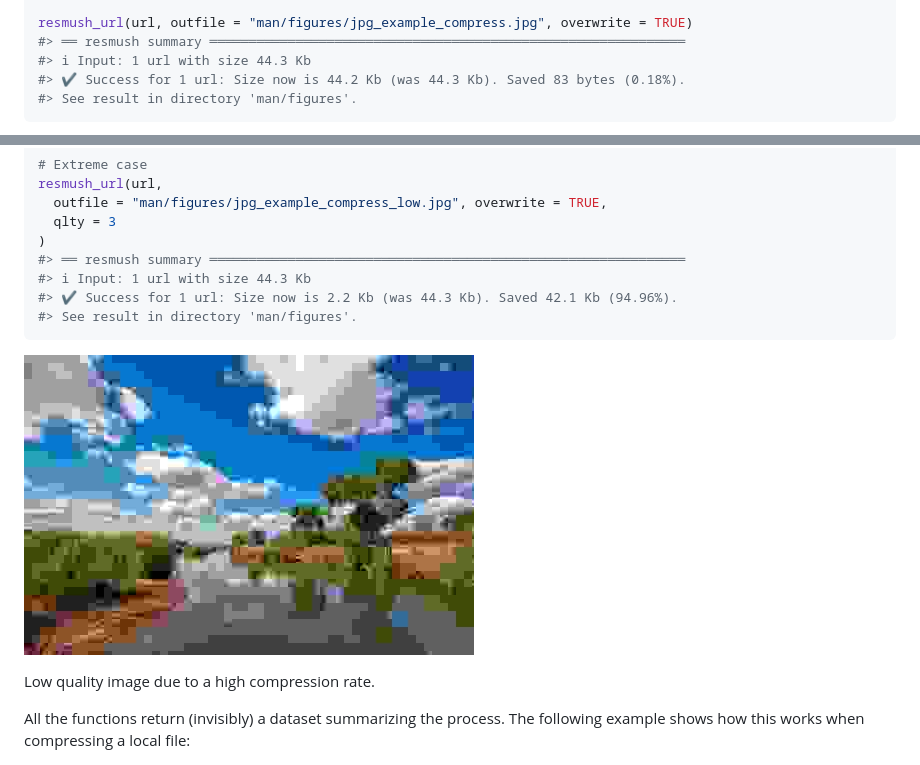
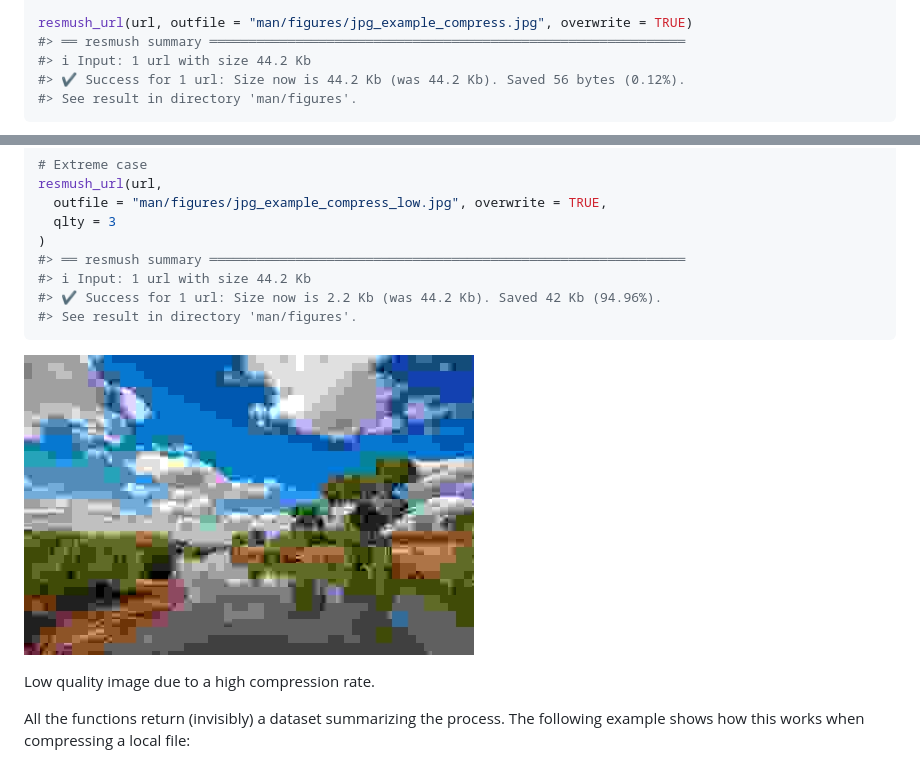
Before and after one commit to dieghernan/resmush, a Markdown page: README.md, 2 parts joined by grey strips. Drawn GitHub-style; pictures changed too: man/figures/jpg_example_compress_low.jpg.

Commit message:
Rebuild README

````diff
--- a/README.md
+++ b/README.md
@@ -86,8 +94,8 @@ url <- paste0(
 
 resmush_url(url, outfile = "man/figures/jpg_example_compress.jpg", overwrite = TRUE)
 #> ══ resmush summary ═════════════════════════════════════════════════════════════
-#> ℹ Input: 1 url with size 44.3 Kb
-#> ✔ Success for 1 url: Size now is 44.2 Kb (was 44.3 Kb). Saved 83 bytes (0.18%).
+#> ℹ Input: 1 url with size 44.2 Kb
+#> ✔ Success for 1 url: Size now is 44.2 Kb (was 44.2 Kb). Saved 56 bytes (0.12%).
 #> See result in directory 'man/figures'.
 ```
 
@@ -120,8 +128,8 @@ resmush_url(url,
   qlty = 3
 )
 #> ══ resmush summary ═════════════════════════════════════════════════════════════
-#> ℹ Input: 1 url with size 44.3 Kb
-#> ✔ Success for 1 url: Size now is 2.2 Kb (was 44.3 Kb). Saved 42.1 Kb (94.96%).
+#> ℹ Input: 1 url with size 44.2 Kb
+#> ✔ Success for 1 url: Size now is 2.2 Kb (was 44.2 Kb). Saved 42 Kb (94.96%).
 #> See result in directory 'man/figures'.
 ```
 
````
Also changed, not shown: other parts of README.md (+8 -0 lines), man/figures/jpg_example_compress.jpg, 3 other files.
